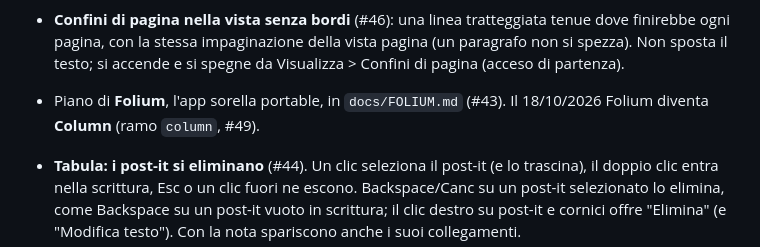
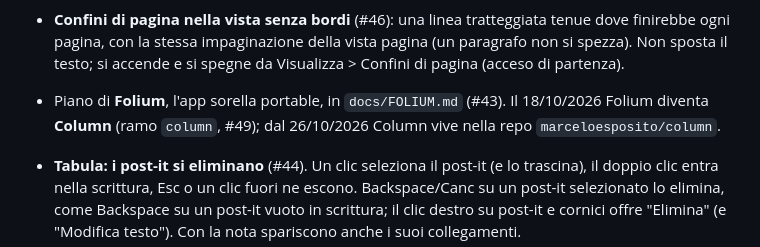
Before and after one commit to marceloesposito/alexandria, a Markdown page: CHANGELOG.md, the part around the change. Drawn GitHub-style.

Commit message:
Column si sposta nella repo marceloesposito/column
Co-Authored-By: Claude Opus 5.5 <noreply@anthropic.com>

```diff
--- a/CHANGELOG.md
+++ b/CHANGELOG.md
@@ -40,7 +40,8 @@ serie completa (M10-M12 e richieste del committente); `0.2.x` = serie attuale.
   testo; si accende e si spegne da Visualizza > Confini di pagina (acceso di partenza).
 
 - Piano di **Folium**, l'app sorella portable, in `docs/FOLIUM.md` (#43). Il 18/10/2026 Folium
-  diventa **Column** (ramo `column`, #49).
+  diventa **Column** (ramo `column`, #49); dal 26/10/2026 Column vive nella repo
+  `marceloesposito/column`.
 - **Tabula: i post-it si eliminano** (#44). Un clic seleziona il post-it (e lo trascina), il doppio
   clic entra nella scrittura, Esc o un clic fuori ne escono. Backspace/Canc su un post-it selezionato
   lo elimina, come Backspace su un post-it vuoto in scrittura; il clic destro su post-it e cornici
```
Also changed, not shown: CLAUDE.md (+2 -1 lines), 1 other file.
